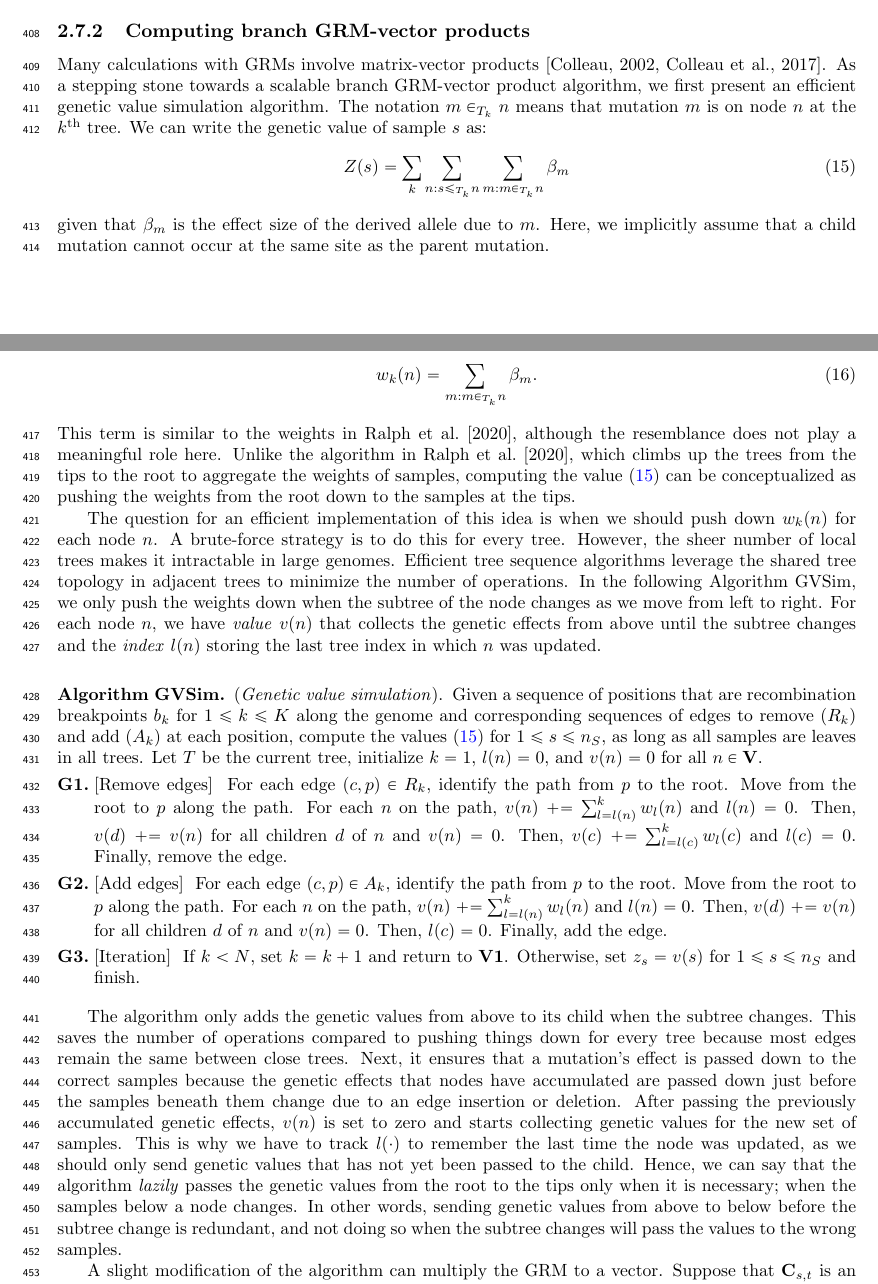
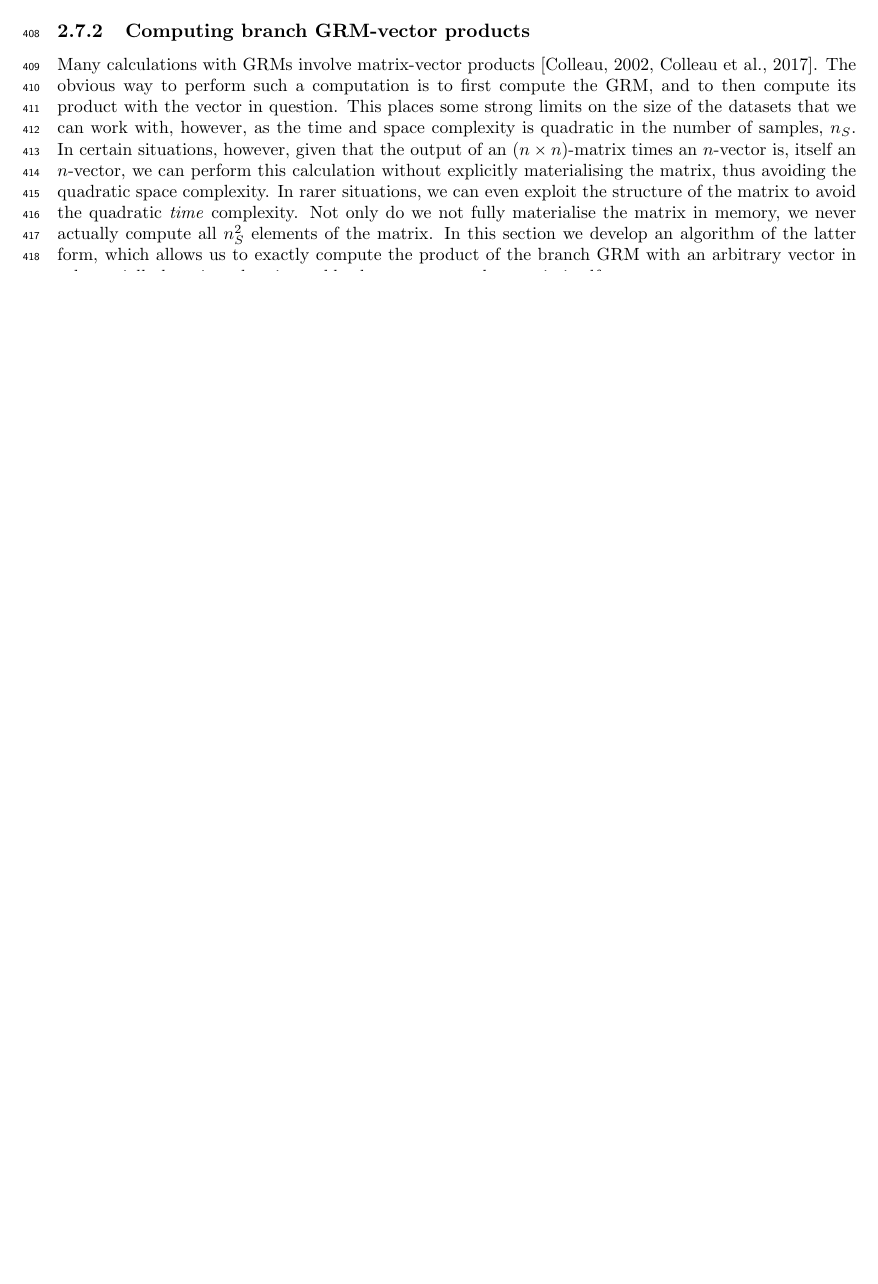
Before and after one commit to tskit-dev/genetic-relatedness-paper, a LaTeX document (main.tex, which reads methods.tex): two parts of pages 13 and 14 of 35 before the commit and part of page 13 of 34 after it, the two joined at a grey line, cut so that both start at the same text, the shorter picture padded with empty space. Compiled offline with pdfLaTeX.

Commit message:
New intro to algorithm section

```diff
--- a/methods.tex
+++ b/methods.tex
@@ -861,22 +861,148 @@ materialising the actual matrix.
 % while computing the GRM for $2^{13}=8192$ sample nodes.
 
 \subsubsection{Computing branch GRM-vector products}
-% Paragraph on matvec for branch GRM via simulating gv
+% JK Old version of lead-in. Uncomment to revert
+
+% % Paragraph on matvec for branch GRM via simulating gv
+% Many calculations with GRMs involve matrix-vector products
+% \citep{colleau2002indirect, colleau2017fast}.
+
+% As a stepping stone towards a scalable branch GRM-vector product algorithm,
+% we first present an efficient genetic value simulation algorithm.
+% %
+% The notation $m \in_{T_k} n$ means that mutation $m$ is on node $n$ at the $k^{\text{th}}$ tree.
+% %
+% We can write the genetic value of sample $s$ as:
+% %
+% \begin{align} \label{eqn:genetic_value_trees}
+%     Z(s) = \sum_k \sum_{n: s\le_{T_k} n} \sum_{m:m \in_{T_k} n} \beta_m
+% \end{align}
+% %
+% given that $\beta_m$ is the effect size of the derived allele due to $m$.
+% %
+% Here, we implicitly assume that a child mutation cannot occur at the same site as the parent mutation.
+
+% % Paragraph on pushing mutations down the tree
+% Computing $Z(s)$ can be conceptualized as pushing the mutations down the tree.
+% %
+% We can think of the effect size sums as a weight of a node specific to a local tree,
+% motivating the following notation.
+% %
+% \begin{align}
+%     w_k(n) = \sum_{m: m \in_{T_k} n} \beta_m .
+% \end{align}
+% %
+% This term is similar to the weights in \citet{ralph2020efficiently},
+% although the resemblance does not play a meaningful role here.
+% %
+% Unlike the algorithm in \citet{ralph2020efficiently},
+% which climbs up the trees from the tips to the root to aggregate the weights of samples,
+% computing the value~\eqref{eqn:genetic_value_trees} can be conceptualized as
+% pushing the weights from the root down to the samples at the tips.
+
+% % Paragraph on when to push down
+% The question for an efficient implementation of this idea
+% is when we should push down $w_k(n)$ for each node $n$.
+% %
+% A brute-force strategy is to do this for every tree.
+% %
+% However, the sheer number of local trees makes it intractable in large genomes.
+% %
+% Efficient tree sequence algorithms leverage the shared tree topology
+% in adjacent trees to minimize the number of operations.
+% %
+% In the following Algorithm~\algorithmref{GVSim},
+% we only push the weights down when the subtree of the node changes
+% as we move from left to right.
+% %
+% For each node $n$, we have \textit{value} $v(n)$ that collects the genetic effects from above until the subtree changes and
+% the \textit{index} $l(n)$ storing the last tree index in which $n$ was updated.
+
+% % The algorithm
+% \begin{taocpalg}{GVSim}{Genetic value simulation}
+% {
+%     Given a sequence of positions that are recombination breakpoints $b_k$ for $1 \le k \le K$ % TODO: we used b for somehing else before
+%     along the genome and corresponding sequences of edges to remove ($R_k$) and add ($A_k$) at each position,
+%     compute the values
+%     \eqref{eqn:genetic_value_trees} for $1 \le s \le n_S$, as long as all samples are leaves in all trees.
+%     %
+%     Let $T$ be the current tree,
+%     initialize $k = 1$, $l(n)=0$, and $v(n) = 0$ for all $n \in \mathbf{V}$.
+% }
+
+% \algstep{G1.}{Remove edges}{
+%     For each edge $(c, p) \in R_k$,
+%     identify the path from $p$ to the root.
+%     Move from the root to $p$ along the path.
+%     For each $n$ on the path,
+%     $v(n) \pluseq \sum_{l=l(n)}^k w_l(n)$ and $l(n)=0$.
+%     Then,
+%     $v(d) \pluseq v(n)$ for all children $d$ of $n$ and
+%     $v(n)=0$.
+%     Then,
+%     $v(c) \pluseq \sum_{l=l(c)}^k w_l(c)$ and $l(c)=0$.
+%     Finally, remove the edge.
+% }
+
+% \algstep{G2.}{Add edges}{
+%     For each edge $(c, p) \in A_k$,
+%     identify the path from $p$ to the root.
+%     Move from the root to $p$ along the path.
+%     For each $n$ on the path,
+%     $v(n) \pluseq \sum_{l=l(n)}^k w_l(n)$ and $l(n)=0$.
+%     Then,
+%     $v(d) \pluseq v(n)$ for all children $d$ of $n$ and
+%     $v(n)=0$.
+%     Then, $l(c)=0$.
+%     Finally, add the edge.
+% }
+
+% \algstep{G3.}{Iteration}{
+%     If $k < N$,
+%     set $k = k + 1$ and return to \algorithmref{\textbf{V1}}.
+%     Otherwise, set $z_s = v(s)$ for $1 \le s \le n_S$ and finish.
+% }
+
+% \end{taocpalg}
+
+% % Paragraph on describing the algorithm
+% The algorithm only adds the genetic values from above to its child when the subtree changes.
+% %
+% This saves the number of operations compared to pushing things down for every tree
+% because most edges remain the same between close trees.
+% %
+% Next, it ensures that a mutation's effect is passed down to the correct samples
+% because the genetic effects that nodes have accumulated
+% are passed down just before the samples beneath them change due to an edge insertion or deletion.
+% %
+% After passing the previously accumulated genetic effects,
+% $v(n)$ is set to zero and starts collecting genetic values for the new set of samples.
+% %
+% This is why we have to track $l(\cdot)$ to remember the last time the node was updated,
+% as we should only send genetic values that has not yet been passed to the child.
+% %
+% Hence, we can say that the algorithm \textit{lazily} passes
+% the genetic values from the root to the tips only when it is necessary;
+% when the samples below a node changes.
+% %
+% In other words, sending genetic values from above to below before the subtree change is redundant,
+% and not doing so when the subtree changes will pass the values to the wrong samples.
+
+
 Many calculations with GRMs involve matrix-vector products
-\citep{colleau2002indirect, colleau2017fast}.
-%
-As a stepping stone towards a scalable branch GRM-vector product algorithm,
-we first present an efficient genetic value simulation algorithm.
-%
-The notation $m \in_{T_k} n$ means that mutation $m$ is on node $n$ at the $k^{\text{th}}$ tree.
-%
-We can write the genetic value of sample $s$ as:
-%
-\begin{align} \label{eqn:genetic_value_trees}
-    Z(s) = \sum_k \sum_{n: s\le_{T_k} n} \sum_{m:m \in_{T_k} n} \beta_m
-\end{align}
-%
-given that $\beta_m$ is the effect size of the derived allele due to $m$.
-%
-Here, we implicitly assume that a child mutation cannot occur at the same site as the parent mutation.
+\citep{colleau2002indirect, colleau2017fast}. The obvious way to perform such a
+computation is to first compute the GRM, and to then compute its product with
+the vector in question. This places some strong limits on the size of the
+datasets that we can work with, however, as the time and space complexity
+is quadratic in the number of samples, $n_S$. In certain situations, however,
+given that the output of an $(n\times n)$-matrix times an $n$-vector is,
+itself an $n$-vector, we can perform this calculation without explicitly
+materialising the matrix, thus avoiding the quadratic space complexity.
+In rarer situations, we can even exploit the structure of the matrix to
+avoid the quadratic \emph{time} complexity. Not only do we not fully
+materialise the matrix in memory, we never actually compute all $n_S^2$
+elements of the matrix. In this section we develop an algorithm of the
+latter form, which allows us to exactly compute the product of the
+branch GRM with an arbitrary vector in substantially less time than
+it would take to compute the matrix itself.
 
@@ -890,129 +1009,21 @@ motivating the following notation.
-    w_k(n) = \sum_{m: m \in_{T_k} n} \beta_m .
-\end{align}
-%
-This term is similar to the weights in \citet{ralph2020efficiently},
-although the resemblance does not play a meaningful role here.
-%
-Unlike the algorithm in \citet{ralph2020efficiently},
-which climbs up the trees from the tips to the root to aggregate the weights of samples,
-computing the value~\eqref{eqn:genetic_value_trees} can be conceptualized as
-pushing the weights from the root down to the samples at the tips.
-
-% Paragraph on when to push down
-The question for an efficient implementation of this idea
-is when we should push down $w_k(n)$ for each node $n$.
-%
-A brute-force strategy is to do this for every tree.
-%
-However, the sheer number of local trees makes it intractable in large genomes.
-%
-Efficient tree sequence algorithms leverage the shared tree topology
-in adjacent trees to minimize the number of operations.
-%
-In the following Algorithm~\algorithmref{GVSim},
-we only push the weights down when the subtree of the node changes
-as we move from left to right.
-%
-For each node $n$, we have \textit{value} $v(n)$ that collects the genetic effects from above until the subtree changes and
-the \textit{index} $l(n)$ storing the last tree index in which $n$ was updated.
-
-% The algorithm
-\begin{taocpalg}{GVSim}{Genetic value simulation}
-{
-    Given a sequence of positions that are recombination breakpoints $b_k$ for $1 \le k \le K$ % TODO: we used b for somehing else before
-    along the genome and corresponding sequences of edges to remove ($R_k$) and add ($A_k$) at each position,
-    compute the values
-    \eqref{eqn:genetic_value_trees} for $1 \le s \le n_S$, as long as all samples are leaves in all trees.
-    %
-    Let $T$ be the current tree,
-    initialize $k = 1$, $l(n)=0$, and $v(n) = 0$ for all $n \in \mathbf{V}$.
-}
-
-\algstep{G1.}{Remove edges}{
-    For each edge $(c, p) \in R_k$,
-    identify the path from $p$ to the root.
-    Move from the root to $p$ along the path.
-    For each $n$ on the path,
-    $v(n) \pluseq \sum_{l=l(n)}^k w_l(n)$ and $l(n)=0$.
-    Then,
-    $v(d) \pluseq v(n)$ for all children $d$ of $n$ and
-    $v(n)=0$.
-    Then,
-    $v(c) \pluseq \sum_{l=l(c)}^k w_l(c)$ and $l(c)=0$.
-    Finally, remove the edge.
-}
-
-\algstep{G2.}{Add edges}{
-    For each edge $(c, p) \in A_k$,
-    identify the path from $p$ to the root.
-    Move from the root to $p$ along the path.
-    For each $n$ on the path,
-    $v(n) \pluseq \sum_{l=l(n)}^k w_l(n)$ and $l(n)=0$.
-    Then,
-    $v(d) \pluseq v(n)$ for all children $d$ of $n$ and
-    $v(n)=0$.
-    Then, $l(c)=0$.
-    Finally, add the edge.
-}
-
-\algstep{G3.}{Iteration}{
-    If $k < N$,
-    set $k = k + 1$ and return to \algorithmref{\textbf{V1}}.
-    Otherwise, set $z_s = v(s)$ for $1 \le s \le n_S$ and finish.
-}
-
-\end{taocpalg}
-
-% Paragraph on describing the algorithm
-The algorithm only adds the genetic values from above to its child when the subtree changes.
-%
-This saves the number of operations compared to pushing things down for every tree
-because most edges remain the same between close trees.
-%
-Next, it ensures that a mutation's effect is passed down to the correct samples
-because the genetic effects that nodes have accumulated
-are passed down just before the samples beneath them change due to an edge insertion or deletion.
-%
-After passing the previously accumulated genetic effects,
-$v(n)$ is set to zero and starts collecting genetic values for the new set of samples.
-%
-This is why we have to track $l(\cdot)$ to remember the last time the node was updated,
-as we should only send genetic values that has not yet been passed to the child.
-%
-Hence, we can say that the algorithm \textit{lazily} passes
-the genetic values from the root to the tips only when it is necessary;
-when the samples below a node changes.
-%
-In other words, sending genetic values from above to below before the subtree change is redundant,
-and not doing so when the subtree changes will pass the values to the wrong samples.
-
-% Paragraph on changing the algo to matvec
-A slight modification of the algorithm can multiply the GRM to a vector.
-%
+To do this we require some notation.
 Suppose that $\mathbf{C}_{s,t}$ is an uncentered branch relatedness between
 sampled genomes $s$ and $t$ as computed from the trees, that is,
 the sum of the areas of all branches in all trees that are ancestral to both $s$ and $t$.
-%
 % TODO: we used b for somehing else before
 \begin{align} \label{defn:pairwise_relatedness}
     \mathbf{C}_{s,t} = \sum_k (b_k - b_{k-1}) \sum_{n: s,t \le_{T_k} n} \ell_{T_k}(n) % TODO: what is \ell_{T_k} here?
 \end{align}
-%
 For a given vector $\mathbf{w}$, we'd like to compute the matrix-vector product $\mathbf{C}\mathbf{w}$.
-%
-% TODO: we used b for somehing else before
 Suppose that $b_k$ ($k=0,\ldots,K$) are the recombination breakpoints on the genome
 including the start and end of the genome (the genome is a closed interval $[b_0, b_K]$).
-%
 Suppose that the $k^{\text{th}}$ tree $T_k$ extends over a span $b_k - b_{k-1}$ along the genome,
 that the length of the edge (in units of time) above node $n$ in $T_k$ is $\ell_{T_k}(n) = t_{p(n)}-t_n$,
 where $p(n)$ is the parent node of $n$.
-%
 The partial ordering $\le_T$ of nodes are induced by the tree that older nodes are larger than the younger nodes.
 
 % Paragraph on computing the matrix-vector product
 The $s^{\text{th}}$ element of the matrix-vector product $\mathbf{C}\mathbf{w}$ is:
-%
 \begin{align} \label{eq:similar_ralph2020}
     \begin{aligned}
         (\mathbf{C}\mathbf{w})_s &=
```
Also changed, not shown: methods.tex (15 more changed lines).
